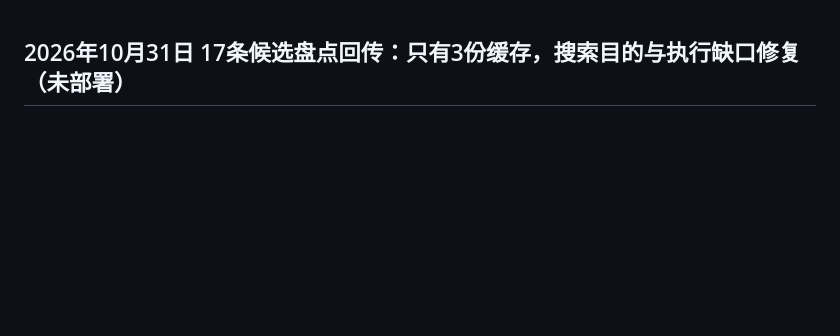
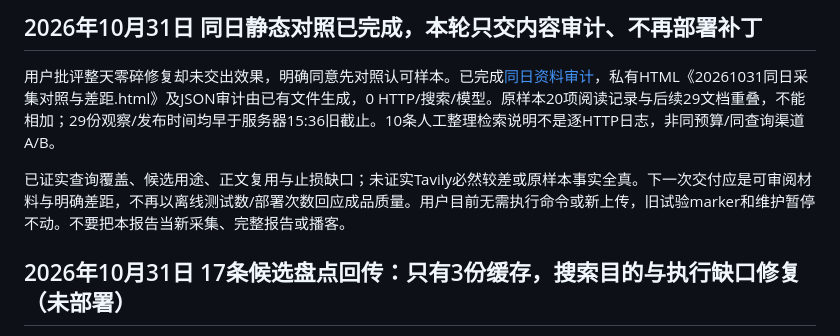
Before and after one commit to liyanli2025-ops/daily_finance, a Markdown page: docs/AI_HANDOFF.md, the part around the change. GitHub-like rendering; blank space fills up the shorter version.

Commit message:
docs: audit same-day collection outcome against saved chat-assisted samples

```diff
--- a/docs/AI_HANDOFF.md
+++ b/docs/AI_HANDOFF.md
@@ -1,3 +1,9 @@
+## 2026年10月31日 同日静态对照已完成，本轮只交内容审计、不再部署补丁
+
+用户批评整天零碎修复却未交出效果，明确同意先对照认可样本。已完成[同日资料审计](same_day_collection_audit_20261031.md)，私有HTML《20261031同日采集对照与差距.html》及JSON审计由已有文件生成，0 HTTP/搜索/模型。原样本20项阅读记录与后续29文档重叠，不能相加；29份观察/发布时间均早于服务器15:36旧截止。10条人工整理检索说明不是逐HTTP日志，非同预算/同查询渠道A/B。
+
+已证实查询覆盖、候选用途、正文复用与止损缺口；未证实Tavily必然较差或原样本事实全真。下一次交付应是可审阅材料与明确差距，不再以离线测试数/部署次数回应成品质量。用户目前无需执行命令或新上传，旧试验marker和维护暂停不动。不要把本报告当新采集、完整报告或播客。
+
 ## 2026年10月31日 17条候选盘点回传：只有3份缓存，搜索目的与执行缺口修复（未部署）
 
 先读[17条候选复盘](search_objectives_20261031.md)。用户本地盘点：S1 2130字符、S3 3425字符、S8 3309字符可复用，其余没有匹配缓存。本轮搜索17条包含社交/视频、盘前、会前预测、韩国行情和PDF；6查询未覆盖行业/自选股定向检索。不能称只差正文或资料已足够，也不把预测、滚动稿全删。
```
Also changed, not shown: docs/same_day_collection_audit_20261031.md (added, +28 -0 lines).
